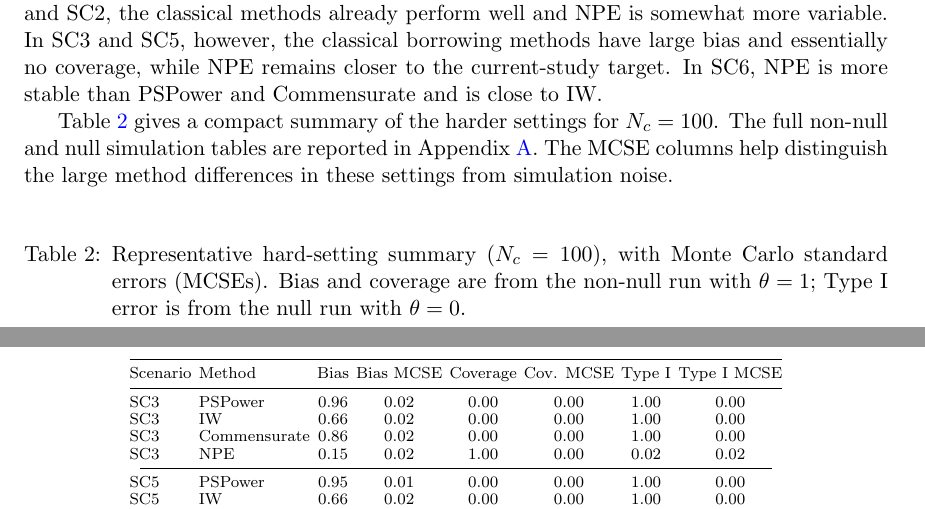
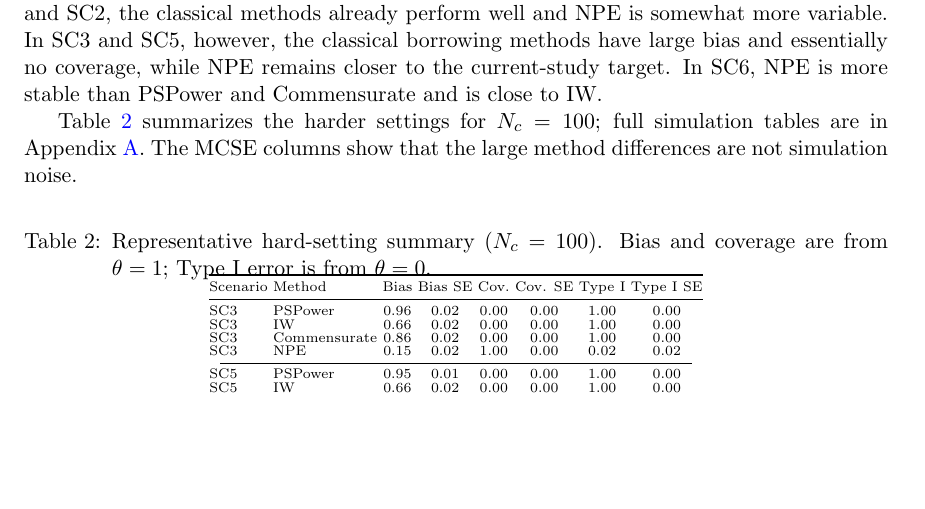
Before and after one commit to ChinHungScott/NPE-for-Bayesian-Dynamic-Borrowing-MLHC-, a LaTeX thesis (main.tex, which reads sections/004simulation.tex): two parts of pages 11 and 12 of 28 before the commit and part of page 11 of 27 after it, the two joined at a grey line, cut so that both start at the same text, the shorter picture padded with empty space. Compiled offline with pdfLaTeX.

Commit message:
Compact hard-setting summary table

```diff
--- a/sections/004simulation.tex
+++ b/sections/004simulation.tex
@@ -72,24 +72,23 @@ methods have large bias and essentially no coverage, while NPE remains closer
 to the current-study target. In SC6, NPE is more stable than PSPower and
 Commensurate and is close to IW.
 
-Table~\ref{tab:sim-hard-summary} gives a compact summary of the harder
-settings for $N_c=100$. The full non-null and null simulation tables are
-reported in Appendix~\ref{app:additional-results}.
-The MCSE columns help distinguish the large method differences in these
-settings from simulation noise.
+Table~\ref{tab:sim-hard-summary} summarizes the harder settings for
+$N_c=100$; full simulation tables are in Appendix~\ref{app:additional-results}.
+The MCSE columns show that the large method differences are not simulation
+noise.
 
-\vspace{0.35em}
+\vspace{-0.25em}
 \begin{center}
-\scriptsize
-\renewcommand{\arraystretch}{0.92}
-\captionof{table}{Representative hard-setting summary ($N_c=100$), with
-Monte Carlo standard errors (MCSEs). Bias and coverage are from the non-null
-run with $\theta=1$; Type I error is from the null run with $\theta=0$.}
+\fontsize{6.8pt}{7.35pt}\selectfont
+\renewcommand{\arraystretch}{0.82}
+\captionof{table}{Representative hard-setting summary ($N_c=100$). Bias and
+coverage are from $\theta=1$; Type I error is from $\theta=0$.}
 \label{tab:sim-hard-summary}
-\setlength{\tabcolsep}{1.8pt}
+\vspace{-0.45em}
+\setlength{\tabcolsep}{1.35pt}
 \begin{tabular}{@{}llcccccc@{}}
 \toprule
-Scenario & Method & Bias & Bias MCSE & Coverage & Cov. MCSE & Type I & Type I MCSE \\
+Scenario & Method & Bias & Bias SE & Cov. & Cov. SE & Type I & Type I SE \\
 \midrule
 SC3 & PSPower      & 0.96 & 0.02 & 0.00 & 0.00 & 1.00 & 0.00 \\
 SC3 & IW           & 0.66 & 0.02 & 0.00 & 0.00 & 1.00 & 0.00 \\
```
